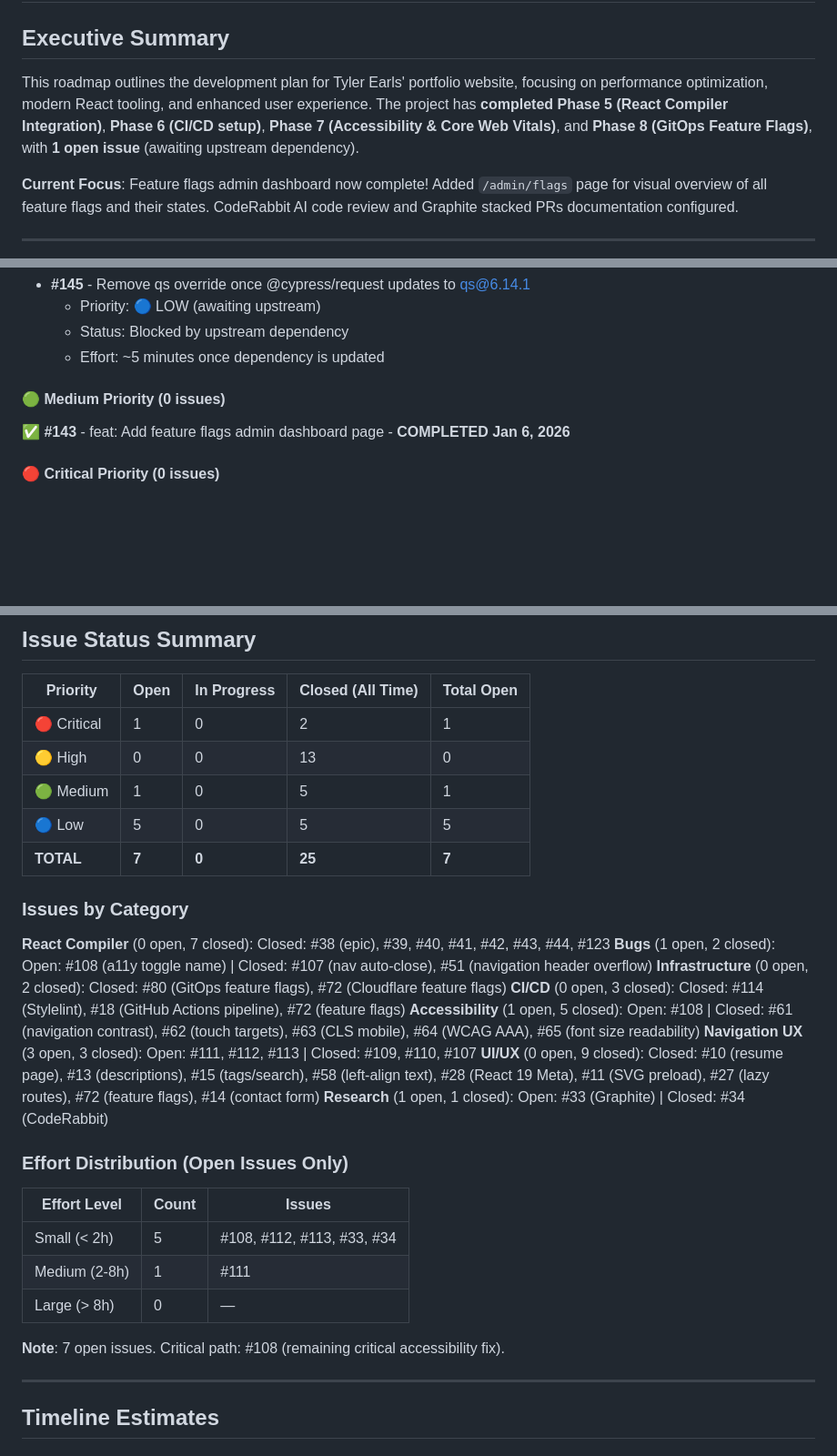
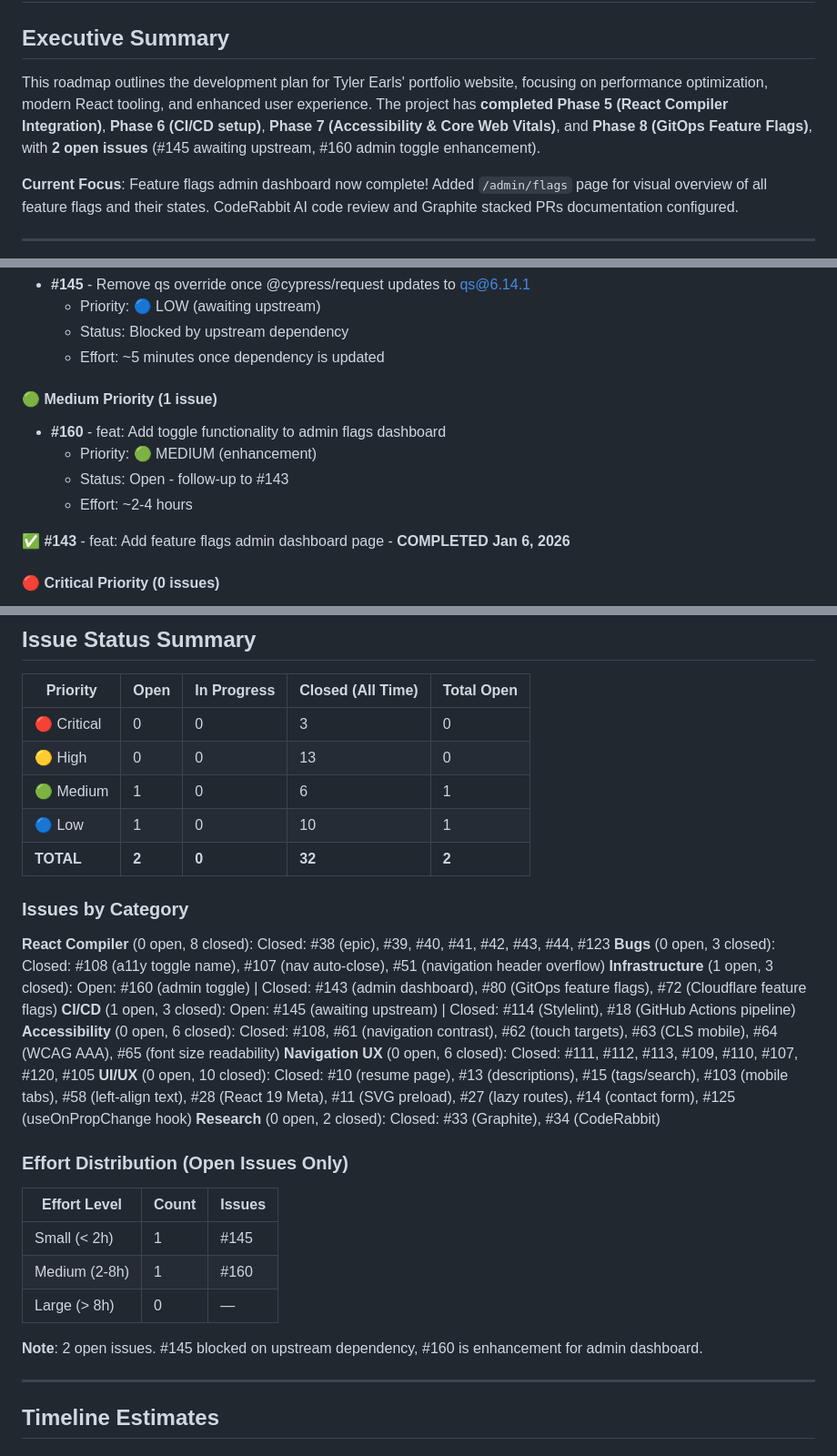
Before and after one commit to taearls/portfolio, a Markdown page: ROADMAP.md, 3 parts joined by grey strips. Shown at 91% size. Drawn GitHub-style; blank space fills up the shorter version.

Commit message:
docs: fix inconsistent issue counts in ROADMAP.md
Address CodeRabbit feedback about conflicting open issue counts:

- Update Issue Status Summary table to reflect current state (2 open)
- Add #160 (admin toggle enhancement) to Priority Breakdown
- Update Executive Summary to show 2 open issues
- Sync all sections to be consistent

The table was stale from Dec 27, 2025 showing 7 open issues when
GitHub actually shows 2 open issues (#145, #160).

🤖 Generated with [Claude Code](https://claude.com/claude-code)

Co-Authored-By: Claude Opus 4.5 <noreply@anthropic.com>

```diff
--- a/ROADMAP.md
+++ b/ROADMAP.md
@@ -2,7 +2,7 @@
 
 ## Executive Summary
 
-This roadmap outlines the development plan for Tyler Earls' portfolio website, focusing on performance optimization, modern React tooling, and enhanced user experience. The project has **completed Phase 5 (React Compiler Integration)**, **Phase 6 (CI/CD setup)**, **Phase 7 (Accessibility & Core Web Vitals)**, and **Phase 8 (GitOps Feature Flags)**, with **1 open issue** (awaiting upstream dependency).
+This roadmap outlines the development plan for Tyler Earls' portfolio website, focusing on performance optimization, modern React tooling, and enhanced user experience. The project has **completed Phase 5 (React Compiler Integration)**, **Phase 6 (CI/CD setup)**, **Phase 7 (Accessibility & Core Web Vitals)**, and **Phase 8 (GitOps Feature Flags)**, with **2 open issues** (#145 awaiting upstream, #160 admin toggle enhancement).
 
 **Current Focus**: Feature flags admin dashboard now complete! Added `/admin/flags` page for visual overview of all feature flags and their states. CodeRabbit AI code review and Graphite stacked PRs documentation configured.
 
@@ -30,7 +30,12 @@ This roadmap outlines the development plan for Tyler Earls' portfolio website, f
   - Status: Blocked by upstream dependency
   - Effort: ~5 minutes once dependency is updated
 
-#### 🟢 Medium Priority (0 issues)
+#### 🟢 Medium Priority (1 issue)
+
+- **#160** - feat: Add toggle functionality to admin flags dashboard
+  - Priority: 🟢 MEDIUM (enhancement)
+  - Status: Open - follow-up to #143
+  - Effort: ~2-4 hours
 
 ✅ **#143** - feat: Add feature flags admin dashboard page - **COMPLETED Jan 6, 2026**
 
@@ -485,32 +490,32 @@ _None - All prerequisites for #43 are complete. Ready to implement._
 
 | Priority    | Open  | In Progress | Closed (All Time) | Total Open |
 | ----------- | ----- | ----------- | ----------------- | ---------- |
-| 🔴 Critical | 1     | 0           | 2                 | 1          |
+| 🔴 Critical | 0     | 0           | 3                 | 0          |
 | 🟡 High     | 0     | 0           | 13                | 0          |
-| 🟢 Medium   | 1     | 0           | 5                 | 1          |
-| 🔵 Low      | 5     | 0           | 5                 | 5          |
-| **TOTAL**   | **7** | **0**       | **25**            | **7**      |
+| 🟢 Medium   | 1     | 0           | 6                 | 1          |
+| 🔵 Low      | 1     | 0           | 10                | 1          |
+| **TOTAL**   | **2** | **0**       | **32**            | **2**      |
 
 ### Issues by Category
 
-**React Compiler** (0 open, 7 closed): Closed: #38 (epic), #39, #40, #41, #42, #43, #44, #123
-**Bugs** (1 open, 2 closed): Open: #108 (a11y toggle name) | Closed: #107 (nav auto-close), #51 (navigation header overflow)
-**Infrastructure** (0 open, 2 closed): Closed: #80 (GitOps feature flags), #72 (Cloudflare feature flags)
-**CI/CD** (0 open, 3 closed): Closed: #114 (Stylelint), #18 (GitHub Actions pipeline), #72 (feature flags)
-**Accessibility** (1 open, 5 closed): Open: #108 | Closed: #61 (navigation contrast), #62 (touch targets), #63 (CLS mobile), #64 (WCAG AAA), #65 (font size readability)
-**Navigation UX** (3 open, 3 closed): Open: #111, #112, #113 | Closed: #109, #110, #107
-**UI/UX** (0 open, 9 closed): Closed: #10 (resume page), #13 (descriptions), #15 (tags/search), #58 (left-align text), #28 (React 19 Meta), #11 (SVG preload), #27 (lazy routes), #72 (feature flags), #14 (contact form)
-**Research** (1 open, 1 closed): Open: #33 (Graphite) | Closed: #34 (CodeRabbit)
+**React Compiler** (0 open, 8 closed): Closed: #38 (epic), #39, #40, #41, #42, #43, #44, #123
+**Bugs** (0 open, 3 closed): Closed: #108 (a11y toggle name), #107 (nav auto-close), #51 (navigation header overflow)
+**Infrastructure** (1 open, 3 closed): Open: #160 (admin toggle) | Closed: #143 (admin dashboard), #80 (GitOps feature flags), #72 (Cloudflare feature flags)
+**CI/CD** (1 open, 3 closed): Open: #145 (awaiting upstream) | Closed: #114 (Stylelint), #18 (GitHub Actions pipeline)
+**Accessibility** (0 open, 6 closed): Closed: #108, #61 (navigation contrast), #62 (touch targets), #63 (CLS mobile), #64 (WCAG AAA), #65 (font size readability)
+**Navigation UX** (0 open, 6 closed): Closed: #111, #112, #113, #109, #110, #107, #120, #105
+**UI/UX** (0 open, 10 closed): Closed: #10 (resume page), #13 (descriptions), #15 (tags/search), #103 (mobile tabs), #58 (left-align text), #28 (React 19 Meta), #11 (SVG preload), #27 (lazy routes), #14 (contact form), #125 (useOnPropChange hook)
+**Research** (0 open, 2 closed): Closed: #33 (Graphite), #34 (CodeRabbit)
 
 ### Effort Distribution (Open Issues Only)
 
-| Effort Level  | Count | Issues                     |
-| ------------- | ----- | -------------------------- |
-| Small (< 2h)  | 5     | #108, #112, #113, #33, #34 |
-| Medium (2-8h) | 1     | #111                       |
-| Large (> 8h)  | 0     | —                          |
-
-**Note**: 7 open issues. Critical path: #108 (remaining critical accessibility fix).
+| Effort Level  | Count | Issues |
+| ------------- | ----- | ------ |
+| Small (< 2h)  | 1     | #145   |
+| Medium (2-8h) | 1     | #160   |
+| Large (> 8h)  | 0     | —      |
+
+**Note**: 2 open issues. #145 blocked on upstream dependency, #160 is enhancement for admin dashboard.
 
 ---
 
```
